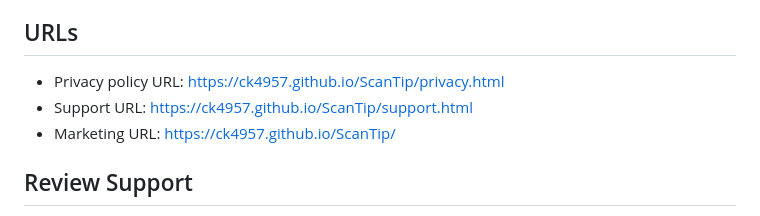
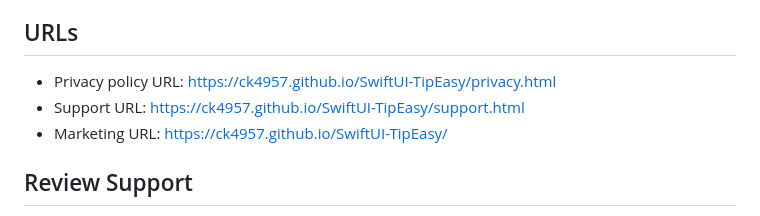
Before and after one commit to ck4957/SwiftUI-TipEasy, a Markdown page: docs/APP_STORE_METADATA.md, the part around the change. Drawn GitHub-style.

Commit message:
Fix App Store metadata URLs

```diff
--- a/docs/APP_STORE_METADATA.md
+++ b/docs/APP_STORE_METADATA.md
@@ -47,9 +47,9 @@ Scan Tip also supports customizable tip presets, appearance themes, onboarding r
 
 ## URLs
 
-- Privacy policy URL: https://ck4957.github.io/ScanTip/privacy.html
-- Support URL: https://ck4957.github.io/ScanTip/support.html
-- Marketing URL: https://ck4957.github.io/ScanTip/
+- Privacy policy URL: https://ck4957.github.io/SwiftUI-TipEasy/privacy.html
+- Support URL: https://ck4957.github.io/SwiftUI-TipEasy/support.html
+- Marketing URL: https://ck4957.github.io/SwiftUI-TipEasy/
 
 ## Review Support
 
```
